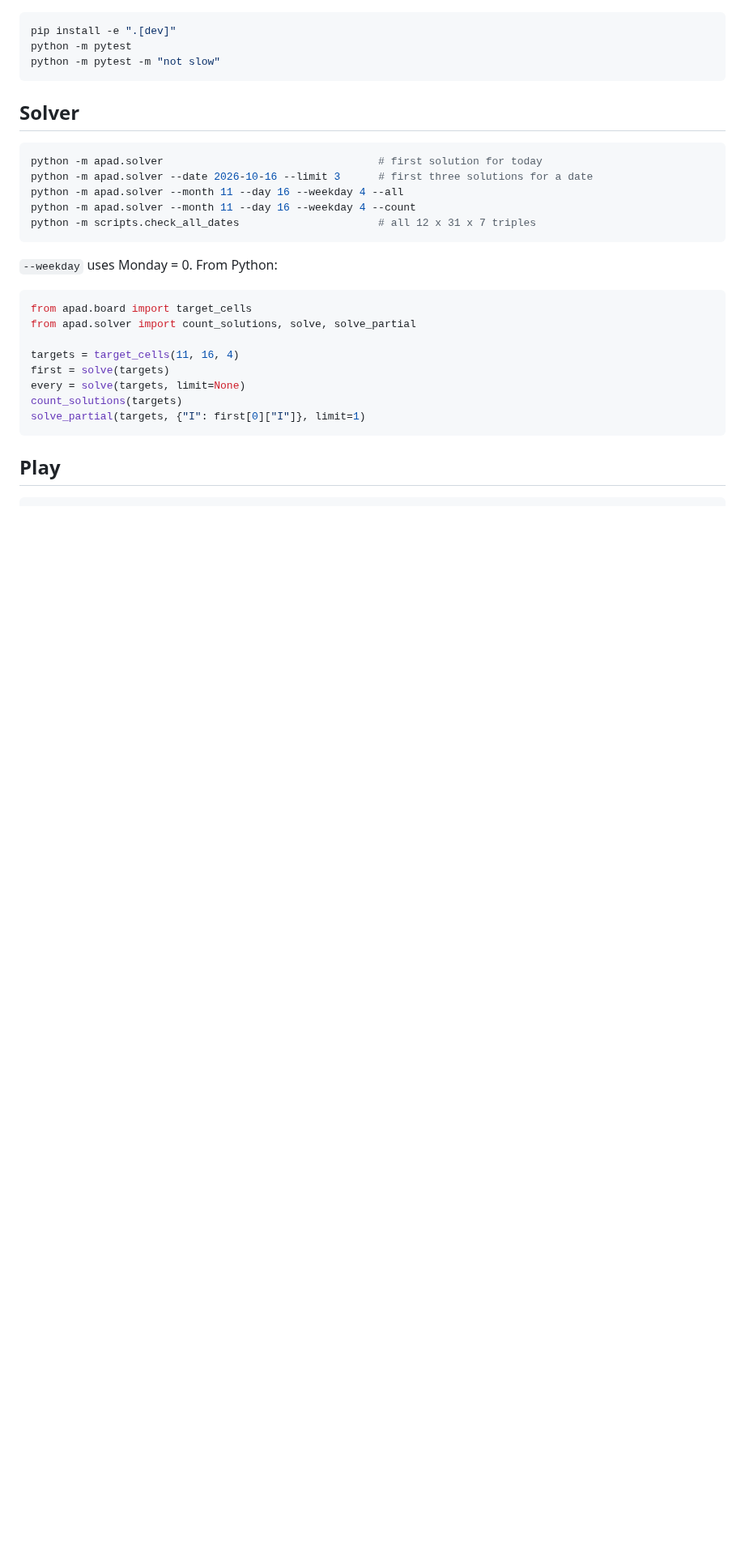
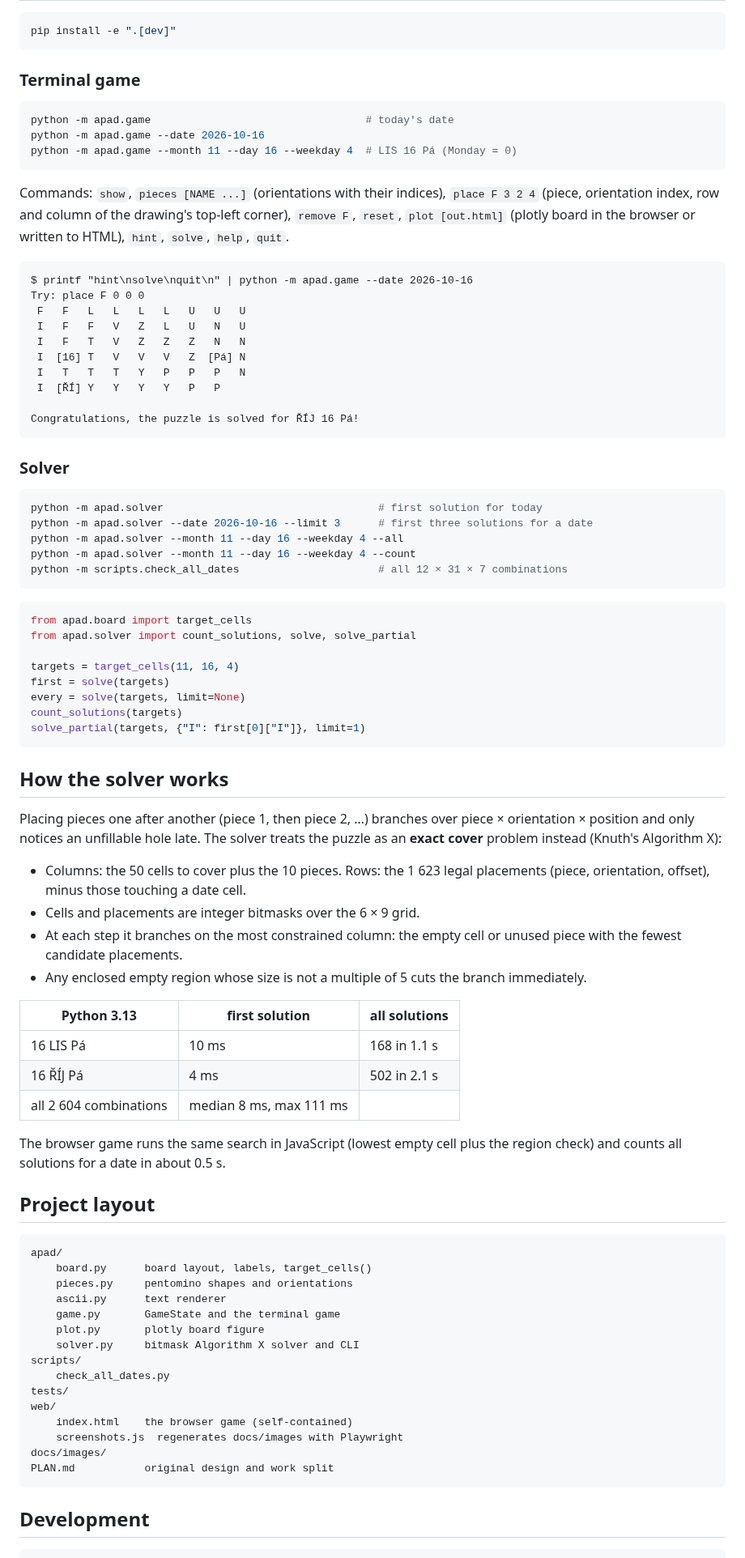
Before and after one commit to AddictionLord/a-puzzle-a-day, a Markdown page: README.md, the part around one of its changes. Shown at 81% size. GitHub-like rendering; blank space fills up the shorter version.

````diff
--- a/README.md
+++ b/README.md
@@ -5,21 +66,42 @@ leaving only today's month, day and weekday visible. See [PLAN.md](PLAN.md).
 
 ```bash
 pip install -e ".[dev]"
-python -m pytest
-python -m pytest -m "not slow"
 ```
 
-## Solver
+### Terminal game
+
+```bash
+python -m apad.game                                  # today's date
+python -m apad.game --date 2026-10-16
+python -m apad.game --month 11 --day 16 --weekday 4  # LIS 16 Pá (Monday = 0)
+```
+
+Commands: `show`, `pieces [NAME ...]` (orientations with their indices), `place F 3 2 4`
+(piece, orientation index, row and column of the drawing's top-left corner), `remove F`, `reset`,
+`plot [out.html]` (plotly board in the browser or written to HTML), `hint`, `solve`, `help`, `quit`.
+
+```
+$ printf "hint\nsolve\nquit\n" | python -m apad.game --date 2026-10-16
+Try: place F 0 0 0
+ F   F   L   L   L   L   U   U   U
+ I   F   F   V   Z   L   U   N   U
+ I   F   T   V   Z   Z   Z   N   N
+ I  [16] T   V   V   V   Z  [Pá] N
+ I   T   T   T   Y   P   P   P   N
+ I  [ŘÍ] Y   Y   Y   Y   P   P
+
+Congratulations, the puzzle is solved for ŘÍJ 16 Pá!
+```
+
+### Solver
 
 ```bash
 python -m apad.solver                                  # first solution for today
 python -m apad.solver --date 2026-10-16 --limit 3      # first three solutions for a date
 python -m apad.solver --month 11 --day 16 --weekday 4 --all
 python -m apad.solver --month 11 --day 16 --weekday 4 --count
-python -m scripts.check_all_dates                      # all 12 x 31 x 7 triples
+python -m scripts.check_all_dates                      # all 12 × 31 × 7 combinations
 ```
-
-`--weekday` uses Monday = 0. From Python:
 
 ```python
 from apad.board import target_cells
@@ -32,6 +114,48 @@ count_solutions(targets)
 solve_partial(targets, {"I": first[0]["I"]}, limit=1)
 ```
 
-## Play
+## How the solver works
+
+Placing pieces one after another (piece 1, then piece 2, …) branches over piece × orientation × position and
+only notices an unfillable hole late. The solver treats the puzzle as an **exact cover** problem instead
+(Knuth's Algorithm X):
+
+- Columns: the 50 cells to cover plus the 10 pieces. Rows: the 1 623 legal placements (piece, orientation,
+  offset), minus those touching a date cell.
+- Cells and placements are integer bitmasks over the 6 × 9 grid.
+- At each step it branches on the most constrained column: the empty cell or unused piece with the fewest
+  candidate placements.
+- Any enclosed empty region whose size is not a multiple of 5 cuts the branch immediately.
+
+| Python 3.13 | first solution | all solutions |
+|---|---|---|
+| 16 LIS Pá | 10 ms | 168 in 1.1 s |
+| 16 ŘÍJ Pá | 4 ms | 502 in 2.1 s |
+| all 2 604 combinations | median 8 ms, max 111 ms | |
+
+The browser game runs the same search in JavaScript (lowest empty cell plus the region check) and counts all
+solutions for a date in about 0.5 s.
+
+## Project layout
+
+```
+apad/
+    board.py      board layout, labels, target_cells()
+    pieces.py     pentomino shapes and orientations
+    ascii.py      text renderer
+    game.py       GameState and the terminal game
+    plot.py       plotly board figure
+    solver.py     bitmask Algorithm X solver and CLI
+scripts/
+    check_all_dates.py
+tests/
+web/
+    index.html    the browser game (self-contained)
+    screenshots.js  regenerates docs/images with Playwright
+docs/images/
+PLAN.md           original design and work split
+```
+
+## Development
 
 ```bash
````
Also changed, not shown: other parts of README.md (+72 -10 lines), docs/images/board-en.png (added), docs/images/board-photo.jpg (added), docs/images/mobile-en.png (added), docs/images/play-en.png (added), docs/images/solved-cs-dark.png (added), 2 other files.
